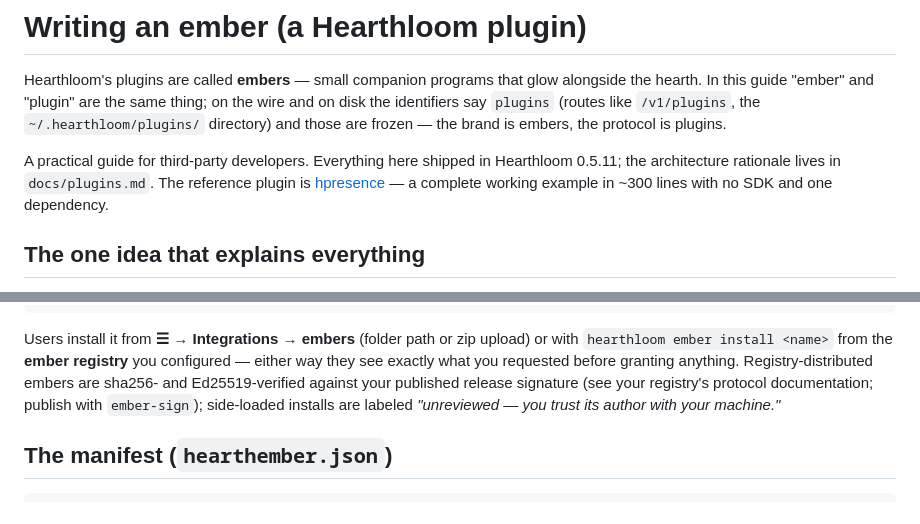
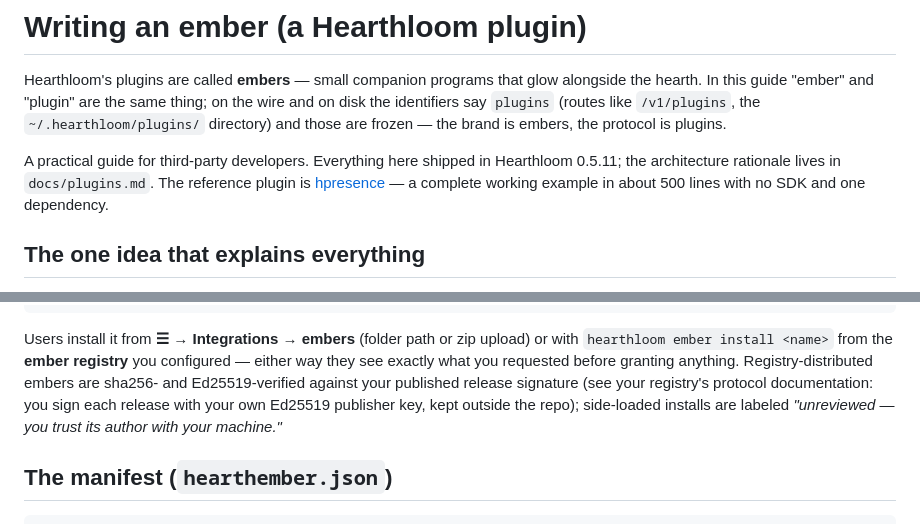
Before and after one commit to metavert-io/hearthloom, a Markdown page: docs/plugin-guide.md, 2 parts joined by grey strips. Rendered like a GitHub page.

Commit message:
docs(plugin-guide): no private signing tool; hpresence's real size
Co-Authored-By: Claude Opus 5.5 <noreply@anthropic.com>

```diff
--- a/docs/plugin-guide.md
+++ b/docs/plugin-guide.md
@@ -10,7 +10,7 @@ A practical guide for third-party developers. Everything here shipped in
 Hearthloom 0.5.11; the architecture rationale lives in
 `docs/plugins.md`. The reference plugin is
 [hpresence](https://github.com/metavert-io/hpresence) — a complete working
-example in ~300 lines with no SDK and one dependency.
+example in about 500 lines with no SDK and one dependency.
 
 ## The one idea that explains everything
 
@@ -50,8 +50,9 @@ zip upload) or with `hearthloom ember install <name>` from the
 **ember registry** you configured — either way they see exactly what you
 requested before granting anything. Registry-distributed embers are
 sha256- and Ed25519-verified against your published release signature
-(see your registry's protocol documentation; publish with
-`ember-sign`); side-loaded installs are labeled *"unreviewed — you
+(see your registry's protocol documentation: you sign each release
+with your own Ed25519 publisher key, kept outside the repo); side-loaded
+installs are labeled *"unreviewed — you
 trust its author with your machine."*
 
 ## The manifest (`hearthember.json`)
```
